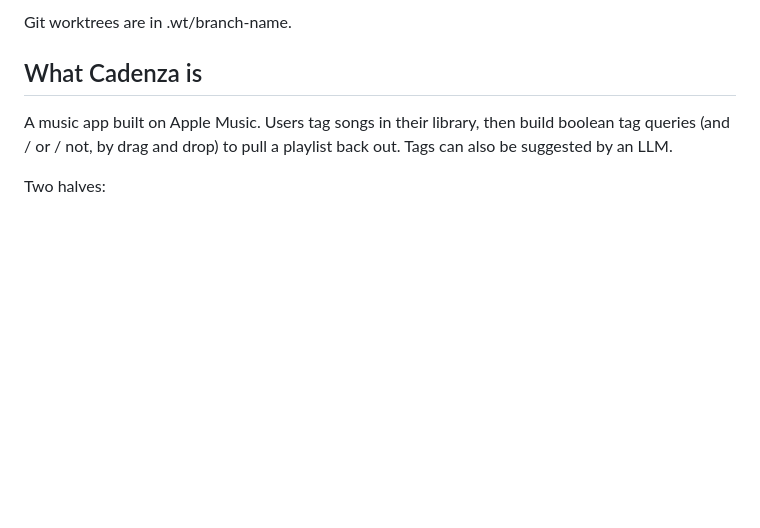
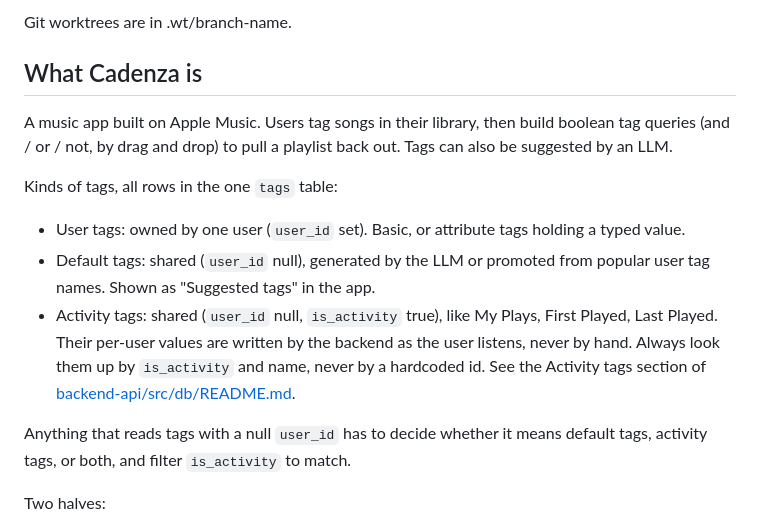
Before and after one commit to CadenzaApp/Cadenza, a Markdown page: AGENT_GUIDE.md, the part around the change. GitHub-like rendering; blank space fills up the shorter version.

Commit message:
documentation

```diff
--- a/AGENT_GUIDE.md
+++ b/AGENT_GUIDE.md
@@ -10,6 +10,19 @@ Git worktrees are in .wt/branch-name.
 A music app built on Apple Music. Users tag songs in their library, then build boolean tag
 queries (and / or / not, by drag and drop) to pull a playlist back out. Tags can also be
 suggested by an LLM.
+
+Kinds of tags, all rows in the one `tags` table:
+
+- User tags: owned by one user (`user_id` set). Basic, or attribute tags holding a typed value.
+- Default tags: shared (`user_id` null), generated by the LLM or promoted from popular user tag
+  names. Shown as "Suggested tags" in the app.
+- Activity tags: shared (`user_id` null, `is_activity` true), like My Plays, First Played, Last
+  Played. Their per-user values are written by the backend as the user listens, never by hand.
+  Always look them up by `is_activity` and name, never by a hardcoded id. See the Activity tags
+  section of [backend-api/src/db/README.md](backend-api/src/db/README.md).
+
+Anything that reads tags with a null `user_id` has to decide whether it means default tags,
+activity tags, or both, and filter `is_activity` to match.
 
 Two halves:
 
```
Also changed, not shown: 2 other files.
